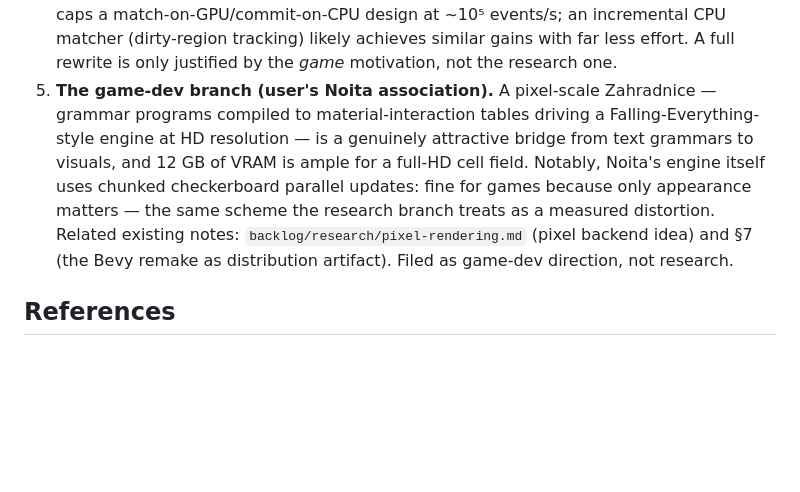
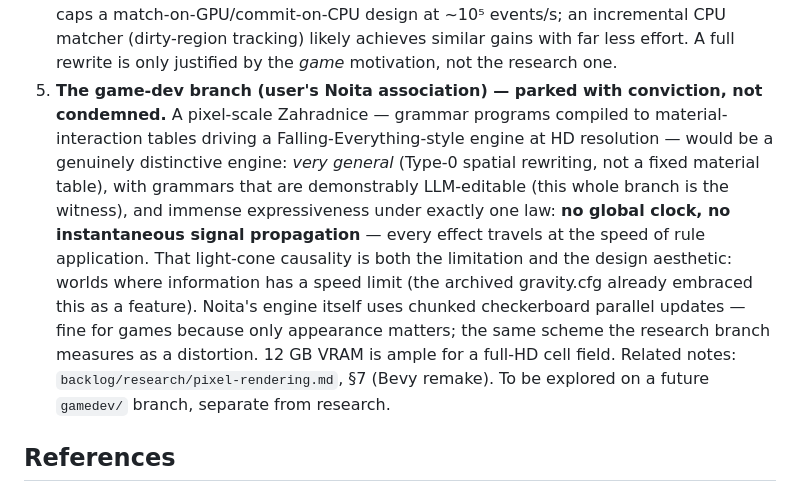
Before and after one commit to popojan/zahradnice, a Markdown page: backlog/research/research-rl-ai.md, the part around the change. Rendered like a GitHub page; blank space fills up the shorter version.

```diff
--- a/backlog/research/research-rl-ai.md
+++ b/backlog/research/research-rl-ai.md
@@ -705,17 +705,24 @@ conversion pay off here? Honest ladder, cheapest first:
    ~10⁵ events/s; an incremental CPU matcher (dirty-region tracking)
    likely achieves similar gains with far less effort. A full rewrite
    is only justified by the *game* motivation, not the research one.
-5. **The game-dev branch (user's Noita association).** A pixel-scale
-   Zahradnice — grammar programs compiled to material-interaction
-   tables driving a Falling-Everything-style engine at HD resolution —
-   is a genuinely attractive bridge from text grammars to visuals,
-   and 12 GB of VRAM is ample for a full-HD cell field. Notably,
-   Noita's engine itself uses chunked checkerboard parallel updates:
-   fine for games because only appearance matters — the same scheme
-   the research branch treats as a measured distortion. Related
-   existing notes: `backlog/research/pixel-rendering.md` (pixel
-   backend idea) and §7 (the Bevy remake as distribution artifact).
-   Filed as game-dev direction, not research.
+5. **The game-dev branch (user's Noita association) — parked with
+   conviction, not condemned.** A pixel-scale Zahradnice — grammar
+   programs compiled to material-interaction tables driving a
+   Falling-Everything-style engine at HD resolution — would be a
+   genuinely distinctive engine: *very general* (Type-0 spatial
+   rewriting, not a fixed material table), with grammars that are
+   demonstrably LLM-editable (this whole branch is the witness), and
+   immense expressiveness under exactly one law: **no global clock,
+   no instantaneous signal propagation** — every effect travels at
+   the speed of rule application. That light-cone causality is both
+   the limitation and the design aesthetic: worlds where information
+   has a speed limit (the archived gravity.cfg already embraced this
+   as a feature). Noita's engine itself uses chunked checkerboard
+   parallel updates — fine for games because only appearance matters;
+   the same scheme the research branch measures as a distortion. 12 GB
+   VRAM is ample for a full-HD cell field. Related notes:
+   `backlog/research/pixel-rendering.md`, §7 (Bevy remake). To be
+   explored on a future `gamedev/` branch, separate from research.
 
 ## References
 
```
Also changed, not shown: experiments/convergence/related-work.md (+27 -0 lines), experiments/steering/results.md (+19 -8 lines).
